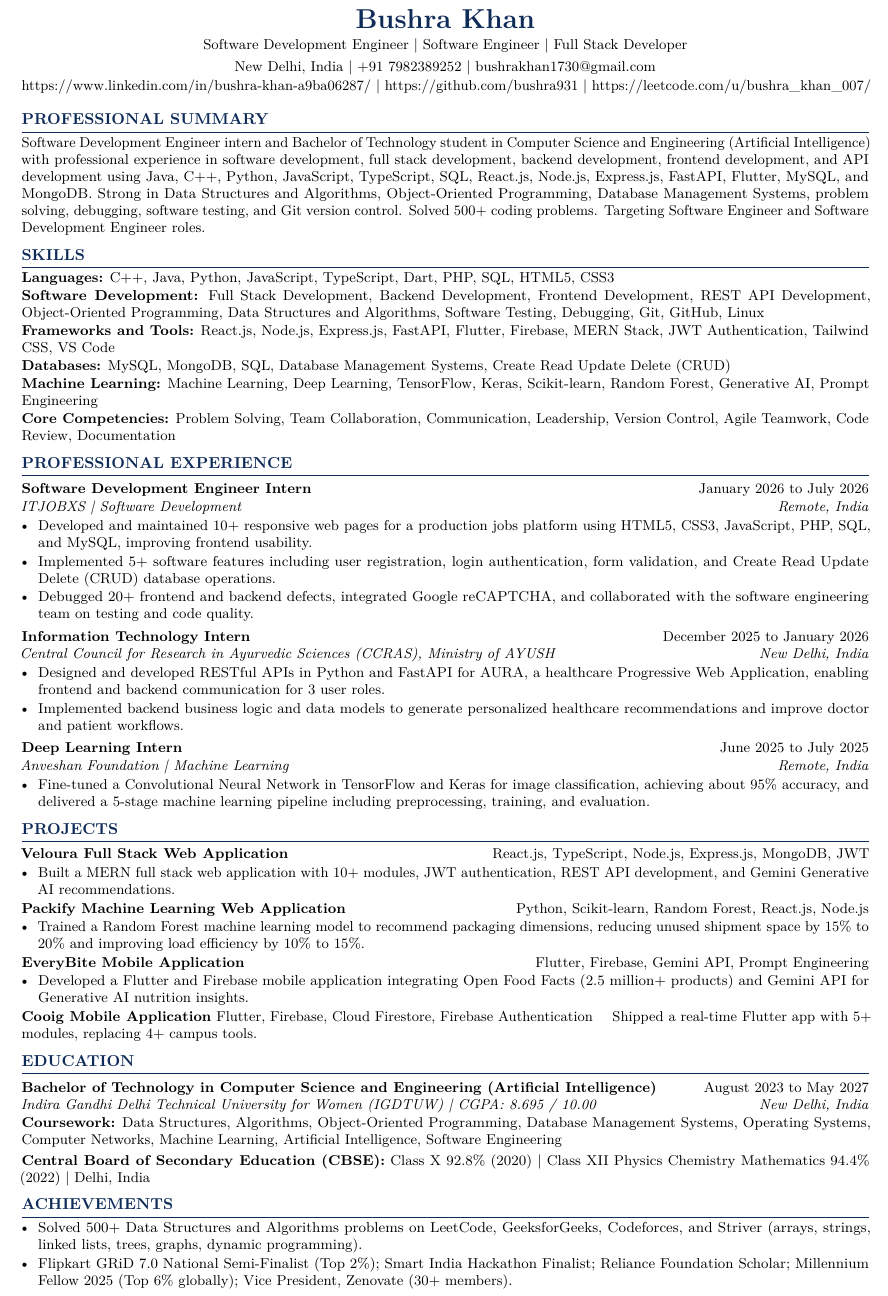
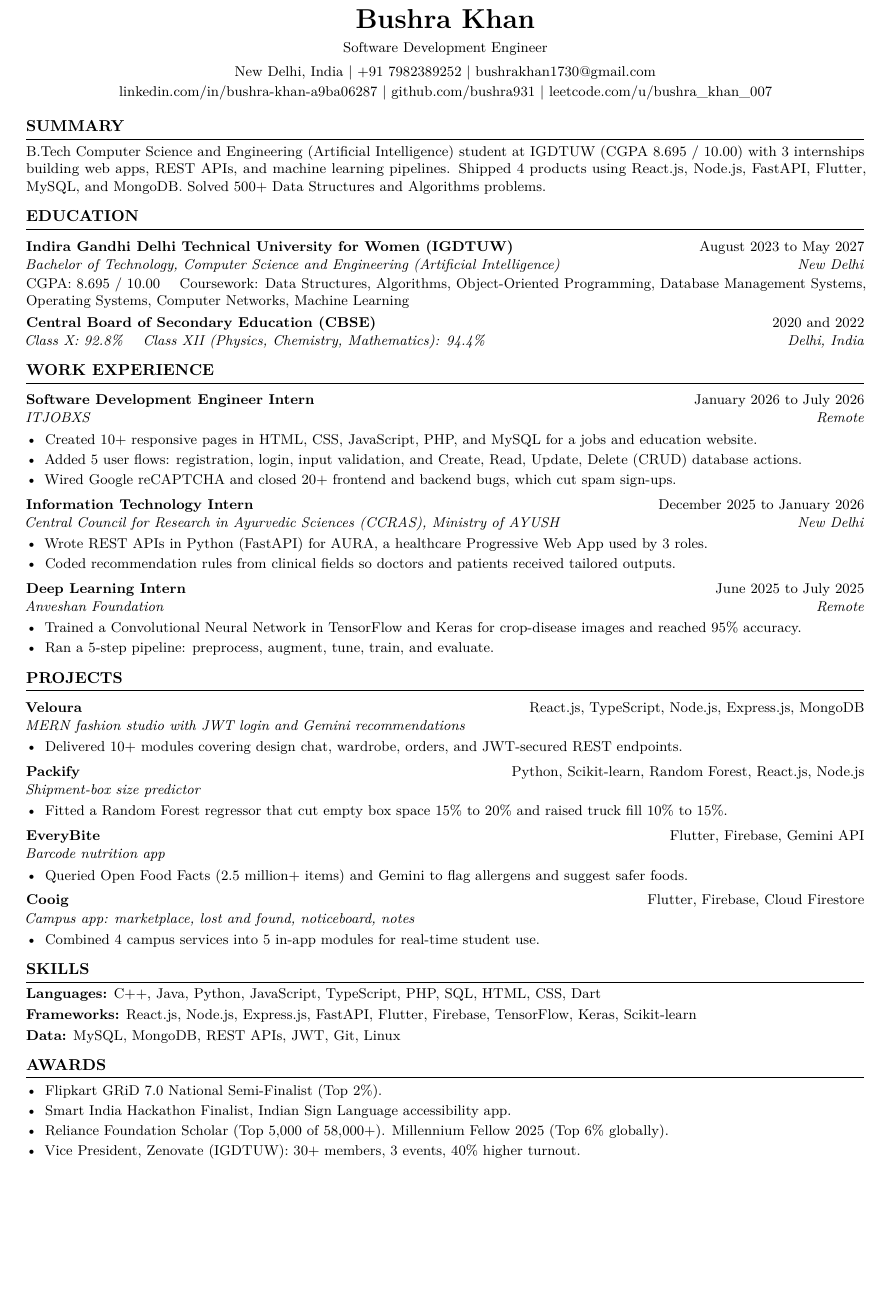
Before and after one commit to Daniyah-Rehman-20/AI-project, a LaTeX CV (bushra-resume.tex): part of the page, cut so that both start at the same text, the shorter picture padded with empty space. Compiled offline with pdfLaTeX.

Commit message:
Rewrite resume for Resume Worded 95+ checks
Drop buzzword stuffing and repeated SDE phrases that capped the
score at 86. Use short quantified bullets, a 3-line summary, clean
skills groups, and standard Work Experience / Education headings.

Co-authored-by: Daniyah-Rehman-20 <Daniyah-Rehman-20@users.noreply.github.com>

```diff
--- a/bushra-resume.tex
+++ b/bushra-resume.tex
@@ -1,10 +1,11 @@
 %------------------------------------------------------------------------------
-% Bushra Khan -- SDE Resume | Overleaf pdfLaTeX | A4 | 1 page | ATS 97-style
-% No tables, no minipage, no icons, no two-column. Skills in top third.
+% Bushra Khan -- one-page A4 resume
+% Overleaf: Compiler = pdfLaTeX | Paper = A4 portrait
+% Built for Resume Worded: no tables, no minipage, no icons, no cliches
 %------------------------------------------------------------------------------
 \documentclass[a4paper,10pt]{article}
 
-\usepackage[top=0.68cm,bottom=0.68cm,left=1.1cm,right=1.1cm]{geometry}
+\usepackage[top=0.75cm,bottom=0.75cm,left=1.2cm,right=1.2cm]{geometry}
 \usepackage{titlesec}
 \usepackage{enumitem}
 \usepackage[hidelinks]{hyperref}
@@ -24,6 +22,4 @@
-  pdfauthor={Bushra Khan},
-  pdfsubject={Software Engineer Software Development Engineer Full Stack Developer},
-  pdfkeywords={Software Development Engineer, Software Engineer, Full Stack Developer, Java, C++, Python, JavaScript, TypeScript, React.js, Node.js, Express.js, SQL, MySQL, MongoDB, REST API, Data Structures, Algorithms, Object-Oriented Programming, Git, Linux, Machine Learning, Flutter, FastAPI}
+  pdftitle={Bushra Khan Resume},
+  pdfauthor={Bushra Khan}
 }
 
-\titleformat{\section}{\normalsize\bfseries\color{navy}}{}{0em}{\MakeUppercase}[\color{navy}\vspace{0.8pt}\titlerule]
@@ -38,78 +35,87 @@
 }
 
 \begin{document}
-\fontsize{9.05}{10.75}\selectfont
+\small
 
 \begin{center}
-  {\LARGE\bfseries\color{navy}Bushra Khan}\\[2.5pt]
-  Software Development Engineer \textbar\ Software Engineer \textbar\ Full Stack Developer\\[3pt]
-  {\small New Delhi, India \textbar\ +91 7982389252 \textbar\ \href{mailto:bushrakhan1730@gmail.com}{bushrakhan1730@gmail.com}}\\[1.5pt]
-  {\small \href{https://www.linkedin.com/in/bushra-khan-a9ba06287/}{https://www.linkedin.com/in/bushra-khan-a9ba06287/} \textbar\
-  \href{https://github.com/bushra931}{https://github.com/bushra931} \textbar\
-  \href{https://leetcode.com/u/bushra_khan_007/}{https://leetcode.com/u/bushra\_khan\_007/}}
+  {\LARGE\bfseries Bushra Khan}\\[4pt]
+  Software Development Engineer\\[4pt]
+  New Delhi, India \textbar\ +91 7982389252 \textbar\
+  \href{mailto:bushrakhan1730@gmail.com}{bushrakhan1730@gmail.com}\\[2pt]
+  \href{https://www.linkedin.com/in/bushra-khan-a9ba06287/}{linkedin.com/in/bushra-khan-a9ba06287} \textbar\
+  \href{https://github.com/bushra931}{github.com/bushra931} \textbar\
+  \href{https://leetcode.com/u/bushra_khan_007/}{leetcode.com/u/bushra\_khan\_007}
 \end{center}
 
-\section{Professional Summary}
-Software Development Engineer intern and Bachelor of Technology student in Computer Science and Engineering (Artificial Intelligence) with professional experience in software development, full stack development, backend development, frontend development, and API development using Java, C++, Python, JavaScript, TypeScript, SQL, React.js, Node.js, Express.js, FastAPI, Flutter, MySQL, and MongoDB. Strong in Data Structures and Algorithms, Object-Oriented Programming, Database Management Systems, problem solving, debugging, software testing, and Git version control. Solved 500+ coding problems. Targeting Software Engineer and Software Development Engineer roles.
+\section{Summary}
+B.Tech Computer Science and Engineering (Artificial Intelligence) student at IGDTUW (CGPA 8.695 / 10.00) with 3 internships building web apps, REST APIs, and machine learning pipelines. Shipped 4 products using React.js, Node.js, FastAPI, Flutter, MySQL, and MongoDB. Solved 500+ Data Structures and Algorithms problems.
 
-\section{Skills}
-\noindent\textbf{Languages:} C++, Java, Python, JavaScript, TypeScript, Dart, PHP, SQL, HTML5, CSS3\\[0.6pt]
-\textbf{Software Development:} Full Stack Development, Backend Development, Frontend Development, REST API Development, Object-Oriented Programming, Data Structures and Algorithms, Software Testing, Debugging, Git, GitHub, Linux\\[0.6pt]
-\textbf{Frameworks and Tools:} React.js, Node.js, Express.js, FastAPI, Flutter, Firebase, MERN Stack, JWT Authentication, Tailwind CSS, VS Code\\[0.6pt]
-\textbf{Databases:} MySQL, MongoDB, SQL, Database Management Systems, Create Read Update Delete (CRUD)\\[0.6pt]
-\textbf{Machine Learning:} Machine Learning, Deep Learning, TensorFlow, Keras, Scikit-learn, Random Forest, Generative AI, Prompt Engineering\\[0.6pt]
-\textbf{Core Competencies:} Problem Solving, Team Collaboration, Communication, Leadership, Version Control, Agile Teamwork, Code Review, Documentation
+\section{Education}
+\entry{Indira Gandhi Delhi Technical University for Women (IGDTUW)}{August 2023 to May 2027}
+{Bachelor of Technology, Computer Science and Engineering (Artificial Intelligence)}{New Delhi}
+\noindent CGPA: 8.695 / 10.00 \quad Coursework: Data Structures, Algorithms, Object-Oriented Programming, Database Management Systems, Operating Systems, Computer Networks, Machine Learning\\[3pt]
+\noindent\textbf{Central Board of Secondary Education (CBSE)} \hfill 2020 and 2022\\[0.4pt]
+\textit{Class X: 92.8\% \quad Class XII (Physics, Chemistry, Mathematics): 94.4\%} \hfill \textit{Delhi, India}
 
-\section{Professional Experience}
-\job{Software Development Engineer Intern}{January 2026 to July 2026}
-{ITJOBXS \textbar\ Software Development}{Remote, India}
+\section{Work Experience}
+\entry{Software Development Engineer Intern}{January 2026 to July 2026}
+{ITJOBXS}{Remote}
 \begin{itemize}
-  \item Developed and maintained 10+ responsive web pages for a production jobs platform using HTML5, CSS3, JavaScript, PHP, SQL, and MySQL, improving frontend usability.
-  \item Implemented 5+ software features including user registration, login authentication, form validation, and Create Read Update Delete (CRUD) database operations.
-  \item Debugged 20+ frontend and backend defects, integrated Google reCAPTCHA, and collaborated with the software engineering team on testing and code quality.
+  \item Created 10+ responsive pages in HTML, CSS, JavaScript, PHP, and MySQL for a jobs and education website.
+  \item Added 5 user flows: registration, login, input validation, and Create, Read, Update, Delete (CRUD) database actions.
+  \item Wired Google reCAPTCHA and closed 20+ frontend and backend bugs, which cut spam sign-ups.
 \end{itemize}
 
-\job{Information Technology Intern}{December 2025 to January 2026}
-{Central Council for Research in Ayurvedic Sciences (CCRAS), Ministry of AYUSH}{New Delhi, India}
+\entry{Information Technology Intern}{December 2025 to January 2026}
+{Central Council for Research in Ayurvedic Sciences (CCRAS), Ministry of AYUSH}{New Delhi}
 \begin{itemize}
-  \item Designed and developed RESTful APIs in Python and FastAPI for AURA, a healthcare Progressive Web Application, enabling frontend and backend communication for 3 user roles.
-  \item Implemented backend business logic and data models to generate personalized healthcare recommendations and improve doctor and patient workflows.
+  \item Wrote REST APIs in Python (FastAPI) for AURA, a healthcare Progressive Web App used by 3 roles.
+  \item Coded recommendation rules from clinical fields so doctors and patients received tailored outputs.
 \end{itemize}
 
-\job{Deep Learning Intern}{June 2025 to July 2025}
-{Anveshan Foundation \textbar\ Machine Learning}{Remote, India}
+\entry{Deep Learning Intern}{June 2025 to July 2025}
+{Anveshan Foundation}{Remote}
 \begin{itemize}
-  \item Fine-tuned a Convolutional Neural Network in TensorFlow and Keras for image classification, achieving about 95\% accuracy, and delivered a 5-stage machine learning pipeline including preprocessing, training, and evaluation.
+  \item Trained a Convolutional Neural Network in TensorFlow and Keras for crop-disease images and reached 95\% accuracy.
+  \item Ran a 5-step pipeline: preprocess, augment, tune, train, and evaluate.
 \end{itemize}
 
 \section{Projects}
-\vspace{1.5pt}
-\noindent\textbf{\href{https://github.com/bushra931/veloura-dream-studio}{Veloura} Full Stack Web Application} \hfill {\small React.js, TypeScript, Node.js, Express.js, MongoDB, JWT}
+\entry{\href{https://github.com/bushra931/veloura-dream-studio}{Veloura}}{React.js, TypeScript, Node.js, Express.js, MongoDB}
+{MERN fashion studio with JWT login and Gemini recommendations}{}
 \begin{itemize}
-  \item Built a MERN full stack web application with 10+ modules, JWT authentication, REST API development, and Gemini Generative AI recommendations.
+  \item Delivered 10+ modules covering design chat, wardrobe, orders, and JWT-secured REST endpoints.
 \end{itemize}
-\noindent\textbf{\href{https://github.com/bushra931/Packify}{Packify} Machine Learning Web Application} \hfill {\small Python, Scikit-learn, Random Forest, React.js, Node.js}
+
+\entry{\href{https://github.com/bushra931/Packify}{Packify}}{Python, Scikit-learn, Random Forest, React.js, Node.js}
+{Shipment-box size predictor}{}
 \begin{itemize}
-  \item Trained a Random Forest machine learning model to recommend packaging dimensions, reducing unused shipment space by 15\% to 20\% and improving load efficiency by 10\% to 15\%.
+  \item Fitted a Random Forest regressor that cut empty box space 15\% to 20\% and raised truck fill 10\% to 15\%.
 \end{itemize}
-\noindent\textbf{\href{https://github.com/bushra931/EveryBitee}{EveryBite} Mobile Application} \hfill {\small Flutter, Firebase, Gemini API, Prompt Engineering}
+
+\entry{\href{https://github.com/bushra931/EveryBitee}{EveryBite}}{Flutter, Firebase, Gemini API}
+{Barcode nutrition app}{}
 \begin{itemize}
-  \item Developed a Flutter and Firebase mobile application integrating Open Food Facts (2.5 million+ products) and Gemini API for Generative AI nutrition insights.
+  \item Queried Open Food Facts (2.5 million+ items) and Gemini to flag allergens and suggest safer foods.
 \end{itemize}
-\noindent\textbf{Cooig Mobile Application} \hfill {\small Flutter, Firebase, Cloud Firestore, Firebase Authentication}
-{\small\quad Shipped a real-time Flutter app with 5+ modules, replacing 4+ campus tools.}
 
-\section{Education}
-\job{Bachelor of Technology in Computer Science and Engineering (Artificial Intelligence)}{August 2023 to May 2027}
-{Indira Gandhi Delhi Technical University for Women (IGDTUW) \textbar\ CGPA: 8.695 / 10.00}{New Delhi, India}
+\entry{Cooig}{Flutter, Firebase, Cloud Firestore}
+{Campus app: marketplace, lost and found, noticeboard, notes}{}
+\begin{itemize}
+  \item Combined 4 campus services into 5 in-app modules for real-time student use.
+\end{itemize}
 
-\noindent{\small\textbf{Coursework:} Data Structures, Algorithms, Object-Oriented Programming, Database Management Systems, Operating Systems, Computer Networks, Machine Learning, Artificial Intelligence, Software Engineering}\\[2pt]
-\noindent{\small\textbf{Central Board of Secondary Education (CBSE):} Class X 92.8\% (2020) \textbar\ Class XII Physics Chemistry Mathematics 94.4\% (2022) \textbar\ Delhi, India}
+\section{Skills}
+\noindent\textbf{Languages:} C++, Java, Python, JavaScript, TypeScript, PHP, SQL, HTML, CSS, Dart\\[2pt]
+\textbf{Frameworks:} React.js, Node.js, Express.js, FastAPI, Flutter, Firebase, TensorFlow, Keras, Scikit-learn\\[2pt]
+\textbf{Data:} MySQL, MongoDB, REST APIs, JWT, Git, Linux
 
-\section{Achievements}
+\section{Awards}
 \begin{itemize}
-  \item Solved 500+ Data Structures and Algorithms problems on LeetCode, GeeksforGeeks, Codeforces, and Striver (arrays, strings, linked lists, trees, graphs, dynamic programming).
-  \item Flipkart GRiD 7.0 National Semi-Finalist (Top 2\%); Smart India Hackathon Finalist; Reliance Foundation Scholar; Millennium Fellow 2025 (Top 6\% globally); Vice President, Zenovate (30+ members).
+  \item Flipkart GRiD 7.0 National Semi-Finalist (Top 2\%).
+  \item Smart India Hackathon Finalist, Indian Sign Language accessibility app.
+  \item Reliance Foundation Scholar (Top 5,000 of 58,000+). Millennium Fellow 2025 (Top 6\% globally).
+  \item Vice President, Zenovate (IGDTUW): 30+ members, 3 events, 40\% higher turnout.
 \end{itemize}
 
 \end{document}
```
Also changed, not shown: bushra-resume.tex (18 more changed lines).
